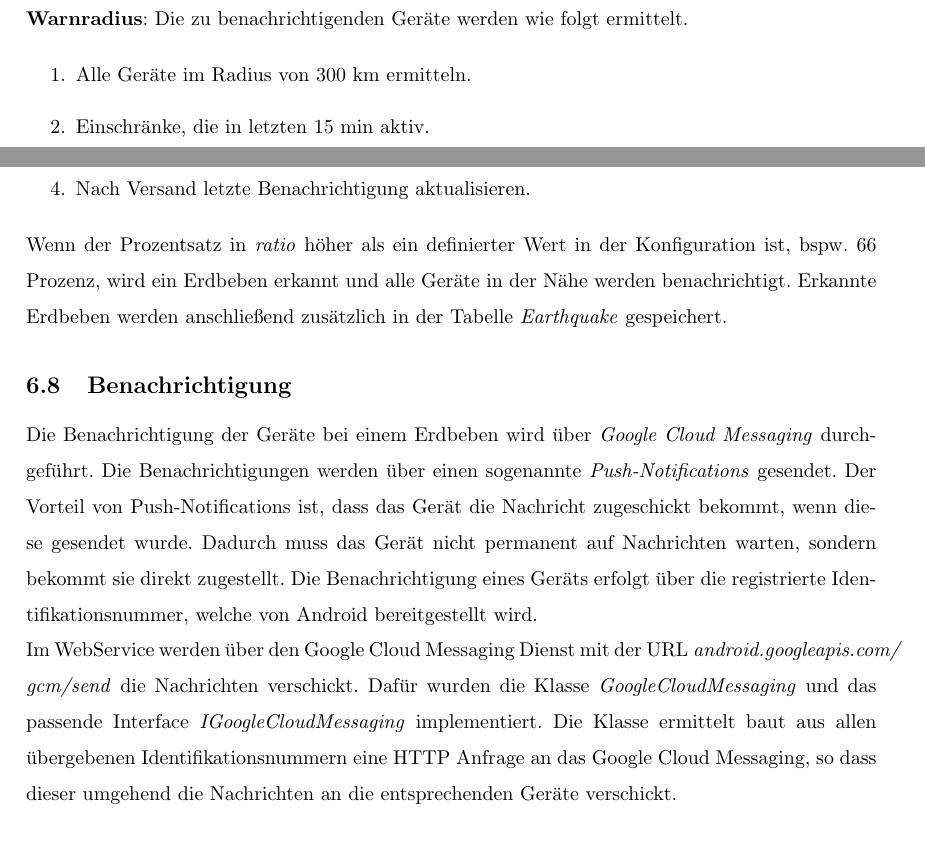
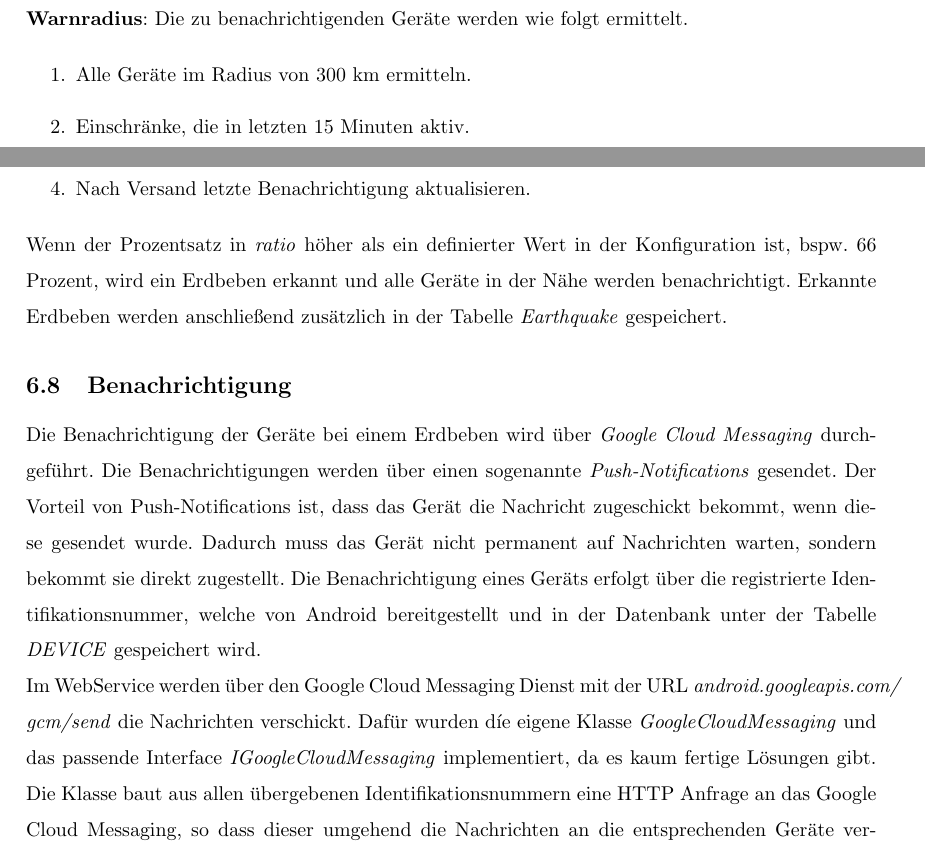
Before and after one commit to baris1987/itp, a LaTeX document (Doku/ITP.tex, which reads Doku/WebService.tex): two parts of pages 32 and 33 of 75, joined at a grey line, cut so that both start at the same text. Compiled offline with pdfLaTeX.

Commit message:
Letzte Anpassungen WebService.

```diff
--- a/Doku/WebService.tex
+++ b/Doku/WebService.tex
@@ -357,17 +357,17 @@ Der Funktion werden zwei Geokoordinaten übergeben: \textit{latitude1} und \text
 
 \begin{enumerate}
 \item Alle Geräte im Radius von 300 km ermitteln.
-\item Einschränke, die in letzten 15 min aktiv.
-\item Prüfen, ob die letzte Benachrichtigung älter als 10 min ist.
+\item Einschränke, die in letzten 15 Minuten aktiv.
+\item Prüfen, ob die letzte Benachrichtigung älter als 10 Minuten ist.
 \item Nach Versand letzte Benachrichtigung aktualisieren.
 \end{enumerate}
 
-Wenn der Prozentsatz in \textit{ratio} höher als ein definierter Wert in der Konfiguration ist, bspw. 66 Prozenz, wird ein Erdbeben erkannt und alle Geräte in der Nähe werden benachrichtigt. Erkannte Erdbeben werden anschließend zusätzlich in der Tabelle \textit{Earthquake} gespeichert.
+Wenn der Prozentsatz in \textit{ratio} höher als ein definierter Wert in der Konfiguration ist, bspw. 66 Prozent, wird ein Erdbeben erkannt und alle Geräte in der Nähe werden benachrichtigt. Erkannte Erdbeben werden anschließend zusätzlich in der Tabelle \textit{Earthquake} gespeichert.
 
 \subsection{Benachrichtigung}
-Die Benachrichtigung der Geräte bei einem Erdbeben wird über \textit{Google Cloud Messaging}  durchgeführt. Die Benachrichtigungen werden über einen sogenannte \textit{Push-Notifications} gesendet. Der Vorteil von Push-Notifications ist, dass das Gerät die Nachricht zugeschickt bekommt, wenn diese gesendet wurde. Dadurch muss das Gerät nicht permanent auf Nachrichten warten, sondern bekommt sie direkt zugestellt. Die Benachrichtigung eines Geräts erfolgt über die registrierte Identifikationsnummer, welche von Android bereitgestellt wird.
+Die Benachrichtigung der Geräte bei einem Erdbeben wird über \textit{Google Cloud Messaging}  durchgeführt. Die Benachrichtigungen werden über einen sogenannte \textit{Push-Notifications} gesendet. Der Vorteil von Push-Notifications ist, dass das Gerät die Nachricht zugeschickt bekommt, wenn diese gesendet wurde. Dadurch muss das Gerät nicht permanent auf Nachrichten warten, sondern bekommt sie direkt zugestellt. Die Benachrichtigung eines Geräts erfolgt über die registrierte Identifikationsnummer, welche von Android bereitgestellt und in der Datenbank unter der Tabelle \textit{DEVICE} gespeichert wird.
 
-Im WebService werden über den Google Cloud Messaging Dienst mit der URL \textit{android.googleapis.com/ gcm/send} die Nachrichten verschickt. Dafür wurden die Klasse \textit{GoogleCloudMessaging} und das passende Interface \textit{IGoogleCloudMessaging} implementiert. Die Klasse ermittelt baut aus allen übergebenen Identifikationsnummern eine HTTP Anfrage an das Google Cloud Messaging, so dass dieser umgehend die Nachrichten an die entsprechenden Geräte verschickt.
+Im WebService werden über den Google Cloud Messaging Dienst mit der URL \textit{android.googleapis.com/ gcm/send} die Nachrichten verschickt. Dafür wurden díe eigene Klasse \textit{GoogleCloudMessaging} und das passende Interface \textit{IGoogleCloudMessaging} implementiert, da es kaum fertige Lösungen gibt. Die Klasse baut aus allen übergebenen Identifikationsnummern eine HTTP Anfrage an das Google Cloud Messaging, so dass dieser umgehend die Nachrichten an die entsprechenden Geräte verschickt.
 
 \subsection{Produktiveinsatz}
 Der RESTful Webservice wurde zum Test auf den öffentlich erreichbaren Server mit der IP-Adresse \textbf{5.135.167.64} installiert. Dadurch kann der WebService jederzeit von der Android App benutzt werden, ohne den WebService lokal starten zu müssen.
```
Also changed, not shown: Doku/WebService.tex (10 more changed lines), 2 other files.
